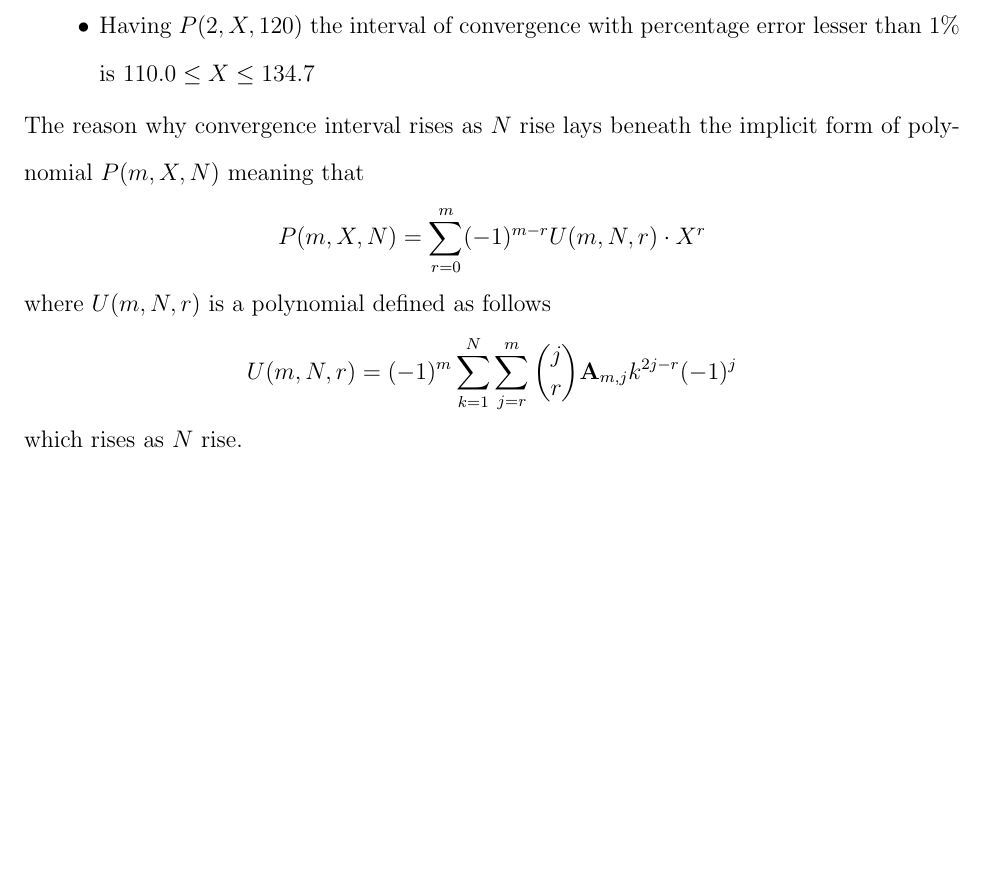
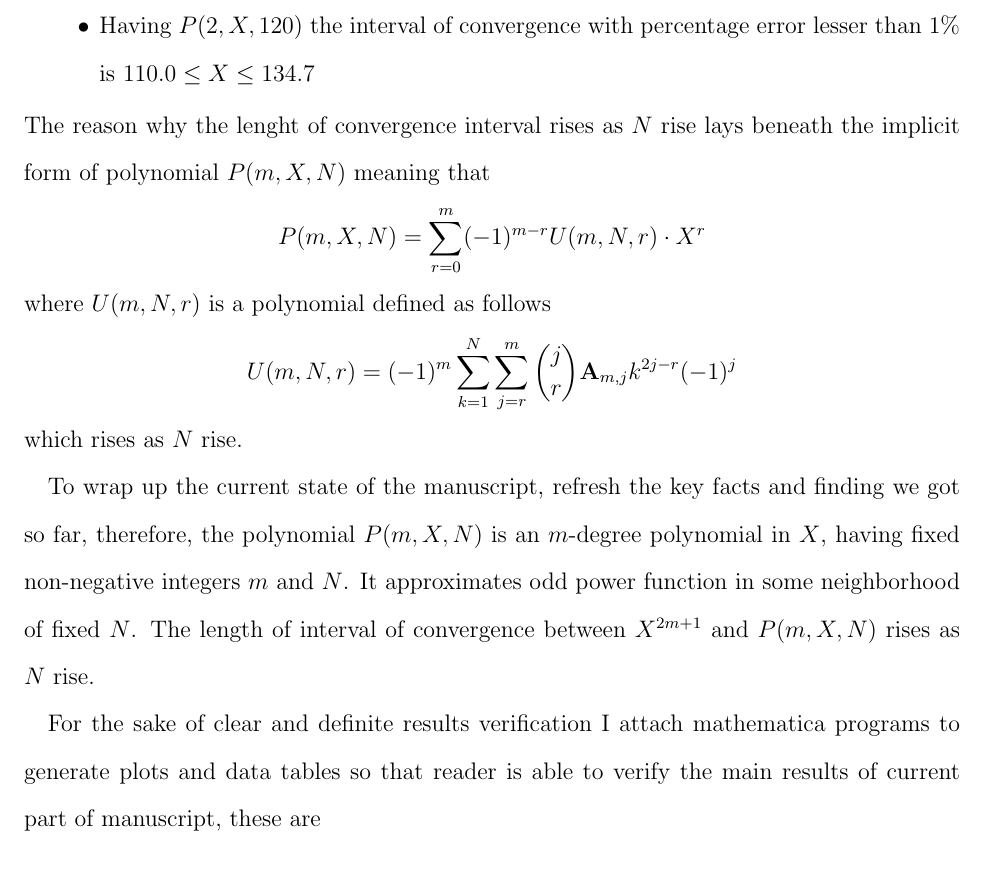
Before and after one commit to kolosovpetro/AnEfficientMethodOfSplineApproximation, a LaTeX paper (src/AnEfficientMethodOfSplineApproximation.tex, which reads src/sections/02_introduction.tex): part of page 4 of 5 before the commit and part of page 4 of 6 after it, cut so that both start at the same text, the shorter picture padded with empty space. Compiled offline with pdfLaTeX.

Commit message:
work in progress

```diff
--- a/src/sections/02_introduction.tex
+++ b/src/sections/02_introduction.tex
@@ -52,7 +52,7 @@ For instance,
     \item Having $P(2, X, 20)$ the interval of convergence with percentage error lesser than $1\%$ is $18.7 \leq X \leq 22.9$
     \item Having $P(2, X, 120)$ the interval of convergence with percentage error lesser than $1\%$ is $110.0 \leq X \leq 134.7$
 \end{itemize}
-The reason why convergence interval rises as $N$ rise lays beneath the implicit form of polynomial $P(m,X,N)$
+The reason why the lenght of convergence interval rises as $N$ rise lays beneath the implicit form of polynomial $P(m,X,N)$
 meaning that
 \begin{align*}
     P(m,X,N) = \sum_{r=0}^{m} (-1)^{m-r} U(m, N, r) \cdot X^{r}
@@ -62,3 +62,12 @@ where $U(m, N, r)$ is a polynomial defined as follows
     U(m, N, r) = (-1)^m \sum_{k=1}^{N} \sum_{j=r}^{m} \binom{j}{r} \coeffA{m}{j} k^{2j-r} (-1)^j
 \end{align*}
 which rises as $N$ rise.
+
+To wrap up the current state of the manuscript, refresh the key facts and finding we got so far,
+therefore, the polynomial $P(m,X,N)$ is an $m$-degree polynomial in $X$, having fixed non-negative
+integers $m$ and $N$.
+It approximates odd power function in some neighborhood of fixed $N$.
+The length of interval of convergence between $X^{2m+1}$ and $P(m,X,N)$ rises as $N$ rise.
+
+For the sake of clear and definite results verification I attach mathematica programs to generate
+plots and data tables so that reader is able to verify the main results of current part of manuscript, these are
```
Also changed, not shown: mathematica/MathematicaPrograms.txt (renamed from mathematica/GenerateTableP.txt, +11 -2 lines), out/AnEfficientMethodOfSplineApproximation.pdf, src/sections/02_introduction.tex (2 more changed lines).
